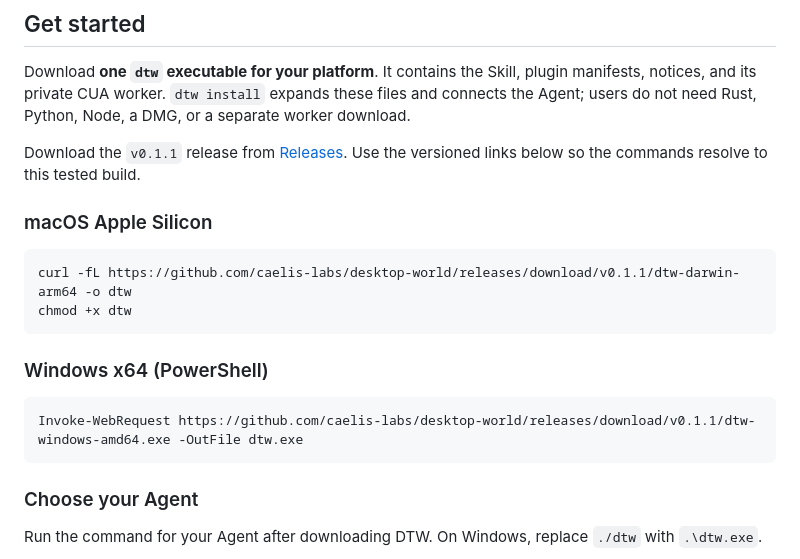
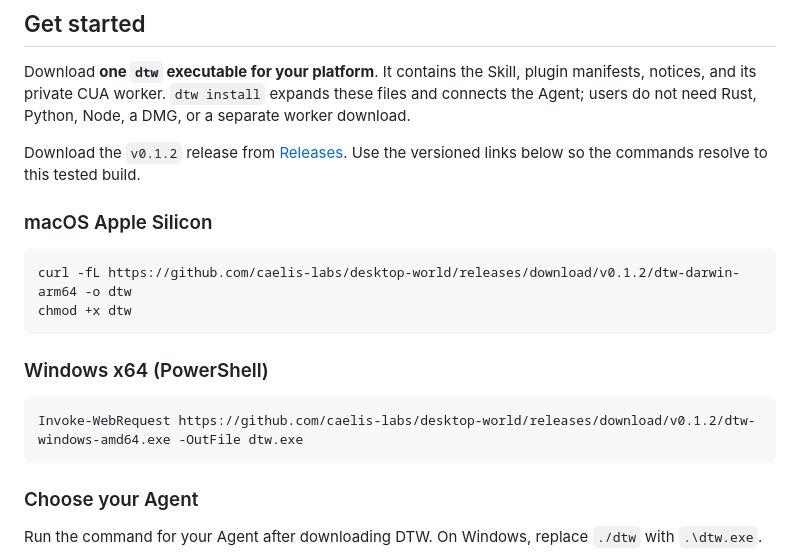
Before and after one commit to caelis-labs/desktop-world, a Markdown page: README.md, the part around the change. Rendered like a GitHub page.

Commit message:
docs: point downloads to DTW v0.1.2

````diff
--- a/README.md
+++ b/README.md
@@ -6,19 +6,19 @@
 
 Download **one `dtw` executable for your platform**. It contains the Skill, plugin manifests, notices, and its private CUA worker. `dtw install` expands these files and connects the Agent; users do not need Rust, Python, Node, a DMG, or a separate worker download.
 
-Download the `v0.1.1` release from [Releases](https://github.com/caelis-labs/desktop-world/releases/tag/v0.1.1). Use the versioned links below so the commands resolve to this tested build.
+Download the `v0.1.2` release from [Releases](https://github.com/caelis-labs/desktop-world/releases/tag/v0.1.2). Use the versioned links below so the commands resolve to this tested build.
 
 ### macOS Apple Silicon
 
 ```sh
-curl -fL https://github.com/caelis-labs/desktop-world/releases/download/v0.1.1/dtw-darwin-arm64 -o dtw
+curl -fL https://github.com/caelis-labs/desktop-world/releases/download/v0.1.2/dtw-darwin-arm64 -o dtw
 chmod +x dtw
 ```
 
 ### Windows x64 (PowerShell)
 
 ```powershell
-Invoke-WebRequest https://github.com/caelis-labs/desktop-world/releases/download/v0.1.1/dtw-windows-amd64.exe -OutFile dtw.exe
+Invoke-WebRequest https://github.com/caelis-labs/desktop-world/releases/download/v0.1.2/dtw-windows-amd64.exe -OutFile dtw.exe
 ```
 
 ### Choose your Agent
````
Also changed, not shown: docs/install.md (+1 -1 lines).
